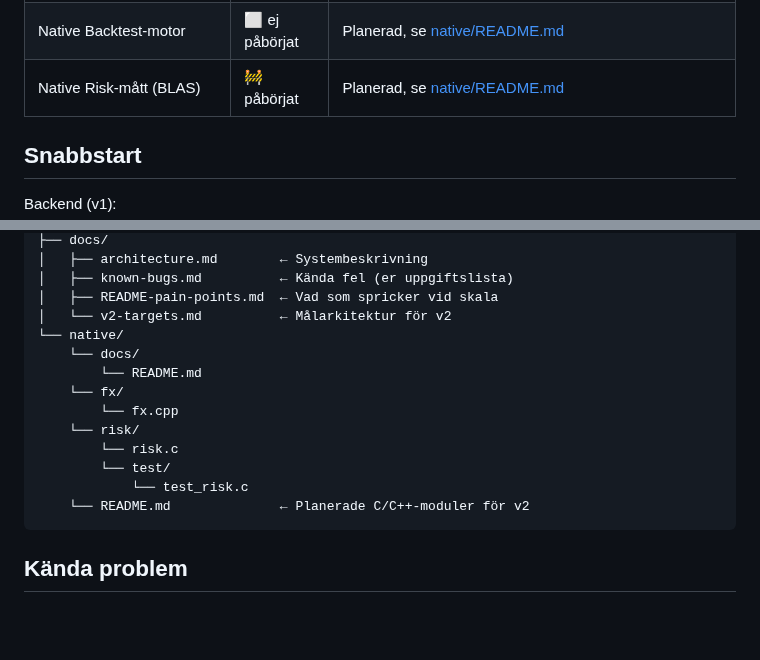
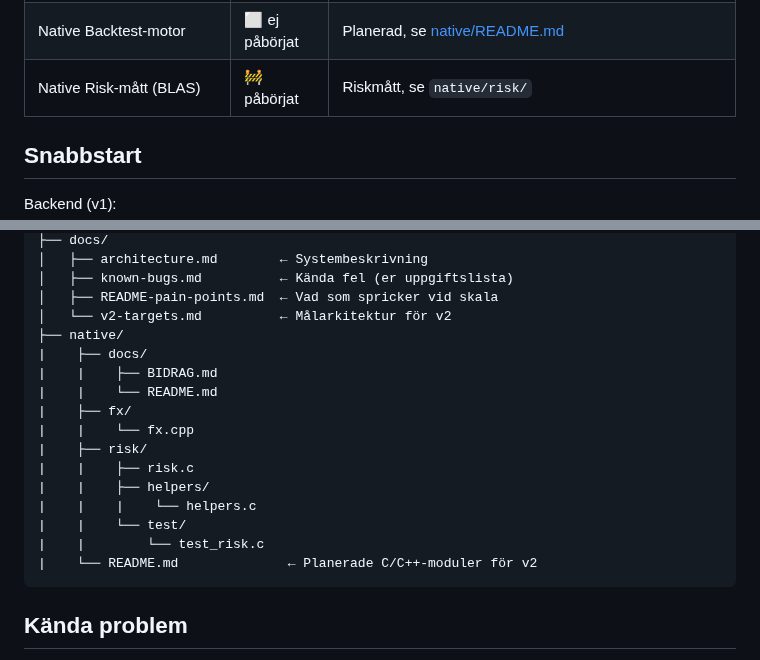
Before and after one commit to chas-challenge-2026/avanza-team1, a Markdown page: README.md, 2 parts joined by grey strips. GitHub-like rendering; blank space fills up the shorter version.

Commit message:
Update README.md again, with mapstructure for risk module

````diff
--- a/README.md
+++ b/README.md
@@ -20,7 +20,7 @@ Se [docs/v2-targets.md](docs/v2-targets.md) för fullständig målarkitektur och
 | React 18-frontend (SPA) | 🚧 påbörjat | Dashboard shell med mockad portföljdata, se [frontend/README.md](frontend/README.md) |
 | Native FX-modul (C++) | 🚧 påbörjat | Valutaomvandling, se `native/fx/` |
 | Native Backtest-motor | ⬜ ej påbörjat | Planerad, se [native/README.md](native/README.md) |
-| Native Risk-mått (BLAS) | 🚧 påbörjat | Planerad, se [native/README.md](native/README.md) |
+| Native Risk-mått (BLAS) | 🚧 påbörjat | Riskmått, se `native/risk/` |
 
 ## Snabbstart
 
@@ -102,16 +102,19 @@ chas-avanza/
 │   ├── known-bugs.md          ← Kända fel (er uppgiftslista)
 │   ├── README-pain-points.md  ← Vad som spricker vid skala
 │   └── v2-targets.md          ← Målarkitektur för v2
-└── native/
-    └── docs/
-        └── README.md
-    └── fx/
-        └── fx.cpp
-    └── risk/
-        └── risk.c
-        └── test/
-            └── test_risk.c
-    └── README.md              ← Planerade C/C++-moduler för v2
+├── native/
+|    ├── docs/
+|    |    ├── BIDRAG.md
+|    |    └── README.md
+|    ├── fx/
+|    |    └── fx.cpp
+|    ├── risk/
+|    |    ├── risk.c
+|    |    ├── helpers/
+|    |    |    └── helpers.c
+|    |    └── test/
+|    |        └── test_risk.c
+|    └── README.md              ← Planerade C/C++-moduler för v2
 ```
 
 ## Kända problem
````
